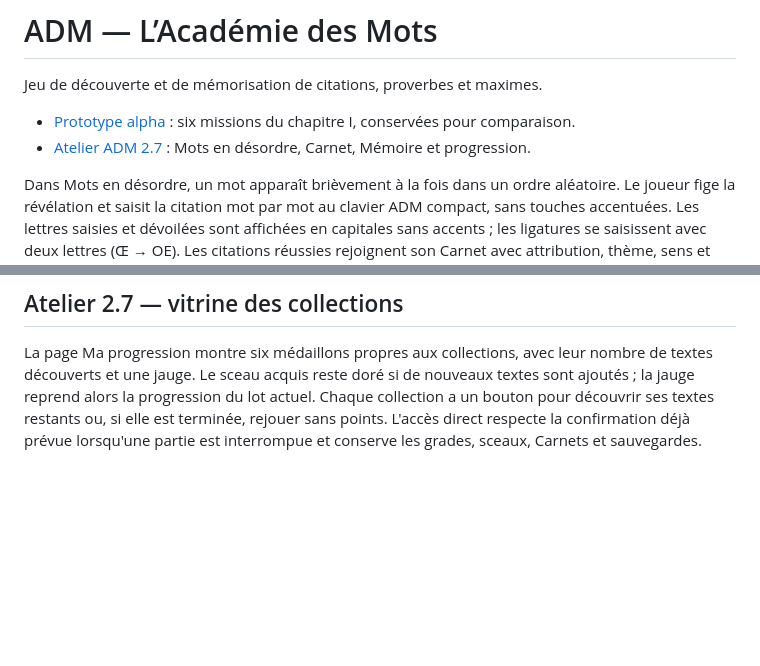
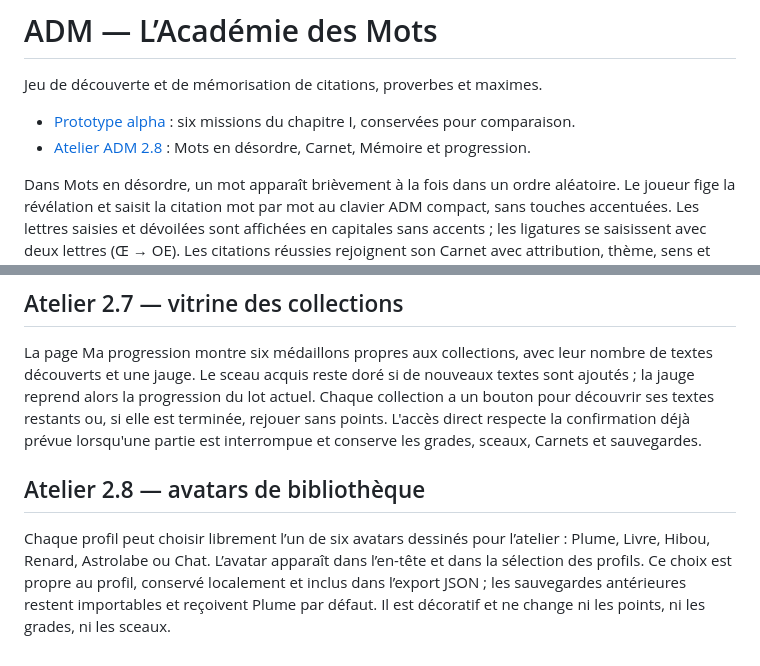
Before and after one commit to Tigreoslam23/ADM-Academie-des-Mots, a Markdown page: README.md, 2 parts joined by grey strips. Rendered like a GitHub page; blank space fills up the shorter version.

Commit message:
Documenter les avatars de l'atelier 2.8

```diff
--- a/README.md
+++ b/README.md
@@ -3,7 +3,7 @@
 Jeu de découverte et de mémorisation de citations, proverbes et maximes.
 
 - [Prototype alpha](https://tigreoslam23.github.io/ADM-Academie-des-Mots/) : six missions du chapitre I, conservées pour comparaison.
-- [Atelier ADM 2.7](https://tigreoslam23.github.io/ADM-Academie-des-Mots/adm-v03.html) : Mots en désordre, Carnet, Mémoire et progression.
+- [Atelier ADM 2.8](https://tigreoslam23.github.io/ADM-Academie-des-Mots/adm-v03.html) : Mots en désordre, Carnet, Mémoire et progression.
 
 Dans Mots en désordre, un mot apparaît brièvement à la fois dans un ordre aléatoire. Le joueur fige la révélation et saisit la citation mot par mot au clavier ADM compact, sans touches accentuées. Les lettres saisies et dévoilées sont affichées en capitales sans accents ; les ligatures se saisissent avec deux lettres (Œ → OE). Les citations réussies rejoignent son Carnet avec attribution, thème, sens et prochaine révision. Quand un thème ou les textes disponibles sont épuisés, l’interface l’explique et propose Carnet, Mémoire ou un autre thème.
 
@@ -56,3 +56,7 @@ Depuis Réglages, un fichier JSON peut être téléchargé avec les profils, Car
 ## Atelier 2.7 — vitrine des collections
 
 La page Ma progression montre six médaillons propres aux collections, avec leur nombre de textes découverts et une jauge. Le sceau acquis reste doré si de nouveaux textes sont ajoutés ; la jauge reprend alors la progression du lot actuel. Chaque collection a un bouton pour découvrir ses textes restants ou, si elle est terminée, rejouer sans points. L'accès direct respecte la confirmation déjà prévue lorsqu'une partie est interrompue et conserve les grades, sceaux, Carnets et sauvegardes.
+
+## Atelier 2.8 — avatars de bibliothèque
+
+Chaque profil peut choisir librement l’un de six avatars dessinés pour l’atelier : Plume, Livre, Hibou, Renard, Astrolabe ou Chat. L’avatar apparaît dans l’en-tête et dans la sélection des profils. Ce choix est propre au profil, conservé localement et inclus dans l’export JSON ; les sauvegardes antérieures restent importables et reçoivent Plume par défaut. Il est décoratif et ne change ni les points, ni les grades, ni les sceaux.
```
